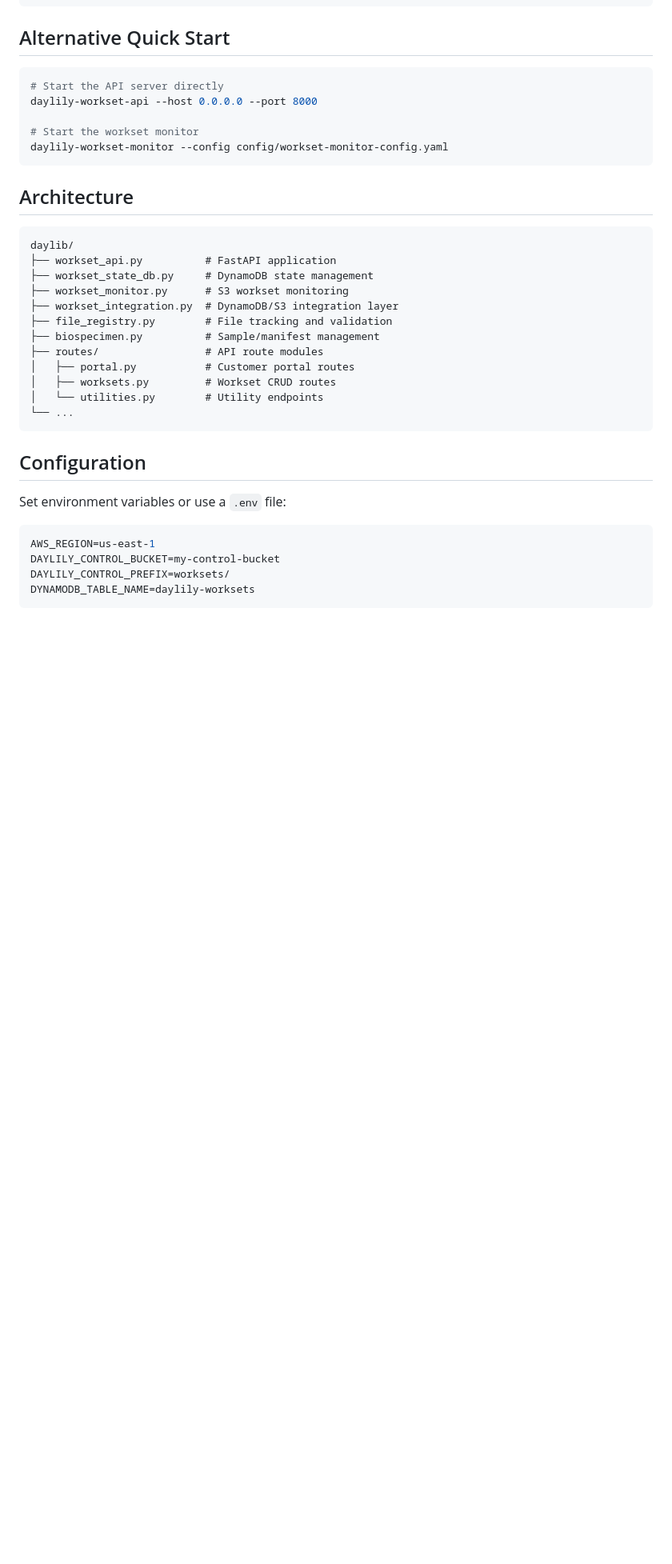
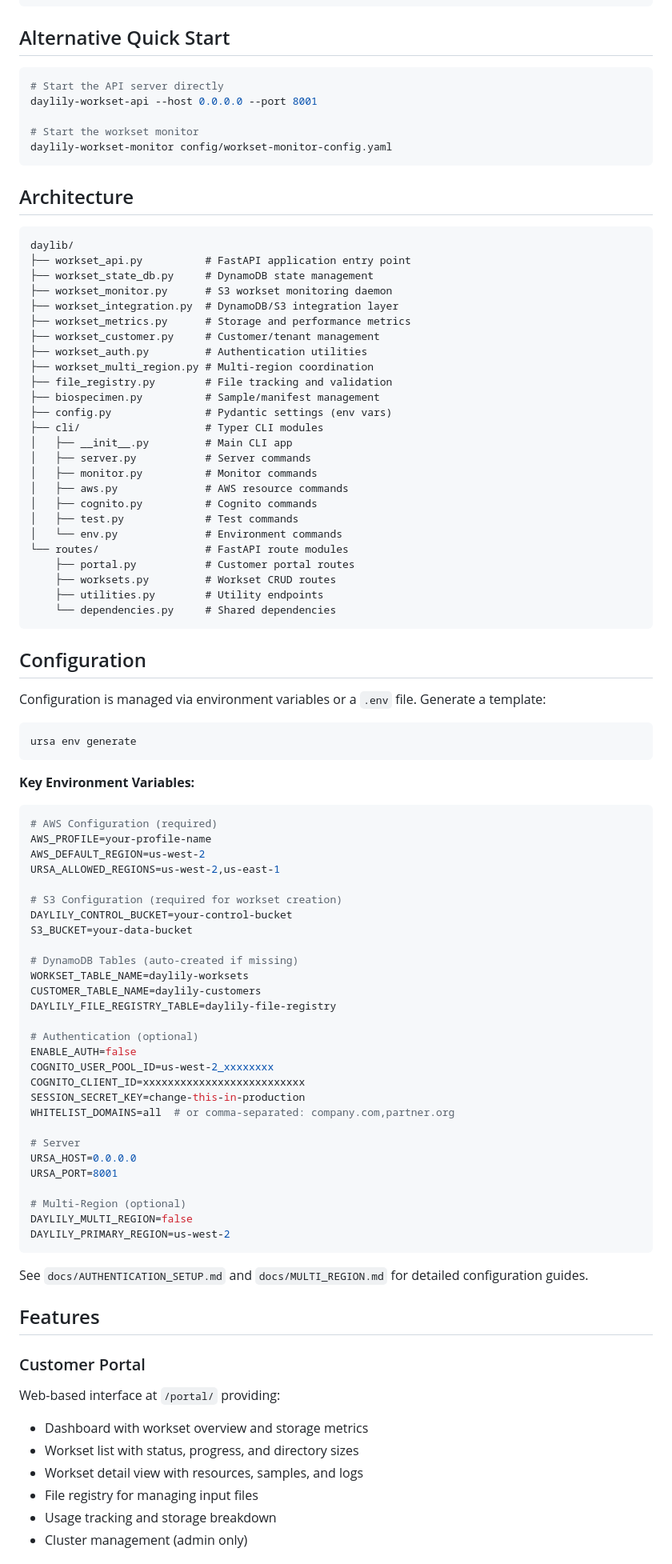
Before and after one commit to Daylily-Informatics/daylily-ursa, a Markdown page: README.md, the part around one of its changes. Shown at 80% size. Rendered like a GitHub page; blank space fills up the shorter version.

Commit message:
docs: update README to reflect ursa CLI and current features

````diff
--- a/README.md
+++ b/README.md
@@ -91,36 +115,94 @@ pip install daylily-ursa[dev]
 
 ```bash
 # Start the API server directly
-daylily-workset-api --host 0.0.0.0 --port 8000
+daylily-workset-api --host 0.0.0.0 --port 8001
 
 # Start the workset monitor
-daylily-workset-monitor --config config/workset-monitor-config.yaml
+daylily-workset-monitor config/workset-monitor-config.yaml
 ```
 
 ## Architecture
 
 ```
 daylib/
-├── workset_api.py          # FastAPI application
+├── workset_api.py          # FastAPI application entry point
 ├── workset_state_db.py     # DynamoDB state management
-├── workset_monitor.py      # S3 workset monitoring
+├── workset_monitor.py      # S3 workset monitoring daemon
 ├── workset_integration.py  # DynamoDB/S3 integration layer
+├── workset_metrics.py      # Storage and performance metrics
+├── workset_customer.py     # Customer/tenant management
+├── workset_auth.py         # Authentication utilities
+├── workset_multi_region.py # Multi-region coordination
 ├── file_registry.py        # File tracking and validation
 ├── biospecimen.py          # Sample/manifest management
-├── routes/                 # API route modules
-│   ├── portal.py           # Customer portal routes
-│   ├── worksets.py         # Workset CRUD routes
-│   └── utilities.py        # Utility endpoints
-└── ...
+├── config.py               # Pydantic settings (env vars)
+├── cli/                    # Typer CLI modules
+│   ├── __init__.py         # Main CLI app
+│   ├── server.py           # Server commands
+│   ├── monitor.py          # Monitor commands
+│   ├── aws.py              # AWS resource commands
+│   ├── cognito.py          # Cognito commands
+│   ├── test.py             # Test commands
+│   └── env.py              # Environment commands
+└── routes/                 # FastAPI route modules
+    ├── portal.py           # Customer portal routes
+    ├── worksets.py         # Workset CRUD routes
+    ├── utilities.py        # Utility endpoints
+    └── dependencies.py     # Shared dependencies
 ```
 
 ## Configuration
 
-Set environment variables or use a `.env` file:
+Configuration is managed via environment variables or a `.env` file. Generate a template:
 
 ```bash
-AWS_REGION=us-east-1
-DAYLILY_CONTROL_BUCKET=my-control-bucket
-DAYLILY_CONTROL_PREFIX=worksets/
-DYNAMODB_TABLE_NAME=daylily-worksets
+ursa env generate
 ```
+
+**Key Environment Variables:**
+
+```bash
+# AWS Configuration (required)
+AWS_PROFILE=your-profile-name
+AWS_DEFAULT_REGION=us-west-2
+URSA_ALLOWED_REGIONS=us-west-2,us-east-1
+
+# S3 Configuration (required for workset creation)
+DAYLILY_CONTROL_BUCKET=your-control-bucket
+S3_BUCKET=your-data-bucket
+
+# DynamoDB Tables (auto-created if missing)
+WORKSET_TABLE_NAME=daylily-worksets
+CUSTOMER_TABLE_NAME=daylily-customers
+DAYLILY_FILE_REGISTRY_TABLE=daylily-file-registry
+
+# Authentication (optional)
+ENABLE_AUTH=false
+COGNITO_USER_POOL_ID=us-west-2_xxxxxxxx
+COGNITO_CLIENT_ID=xxxxxxxxxxxxxxxxxxxxxxxxxx
+SESSION_SECRET_KEY=change-this-in-production
+WHITELIST_DOMAINS=all  # or comma-separated: company.com,partner.org
+
+# Server
+URSA_HOST=0.0.0.0
+URSA_PORT=8001
+
+# Multi-Region (optional)
+DAYLILY_MULTI_REGION=false
+DAYLILY_PRIMARY_REGION=us-west-2
+```
+
+See `docs/AUTHENTICATION_SETUP.md` and `docs/MULTI_REGION.md` for detailed configuration guides.
+
+## Features
+
+### Customer Portal
+
+Web-based interface at `/portal/` providing:
+- Dashboard with workset overview and storage metrics
+- Workset list with status, progress, and directory sizes
+- Workset detail view with resources, samples, and logs
+- File registry for managing input files
+- Usage tracking and storage breakdown
+- Cluster management (admin only)
+
````
Also changed, not shown: other parts of README.md (+89 -37 lines).
